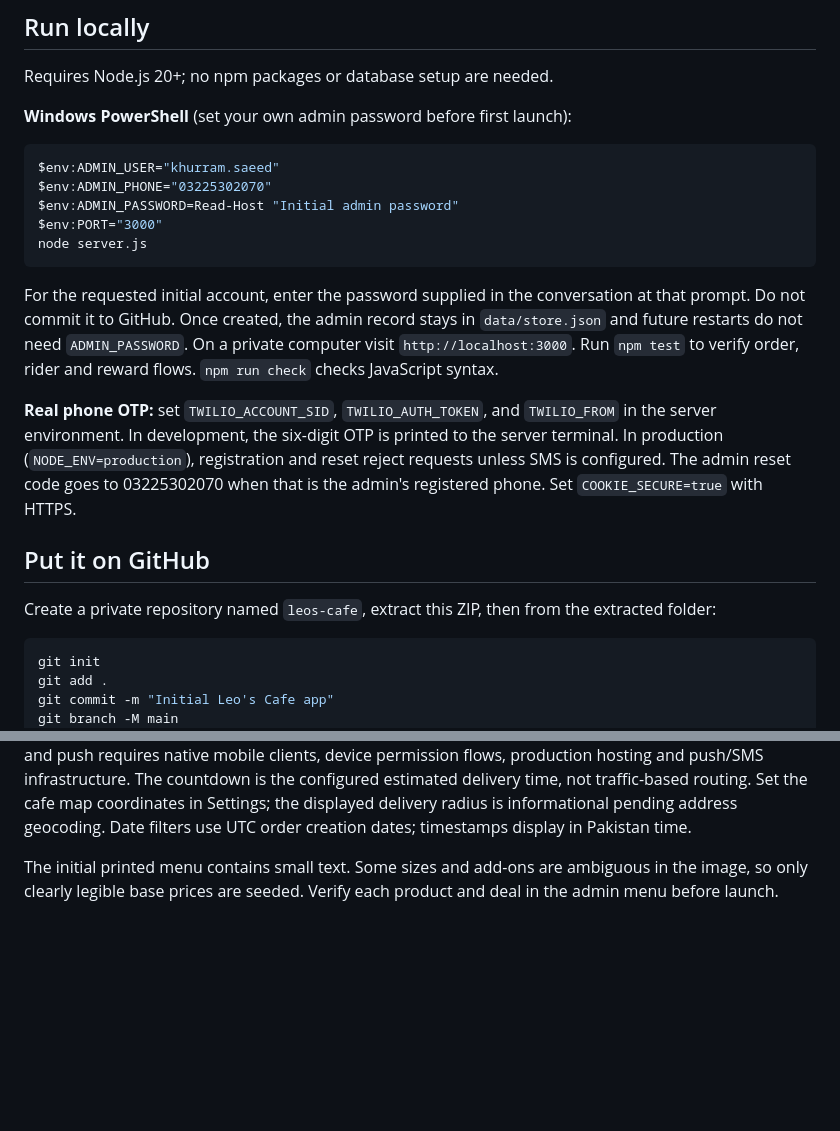
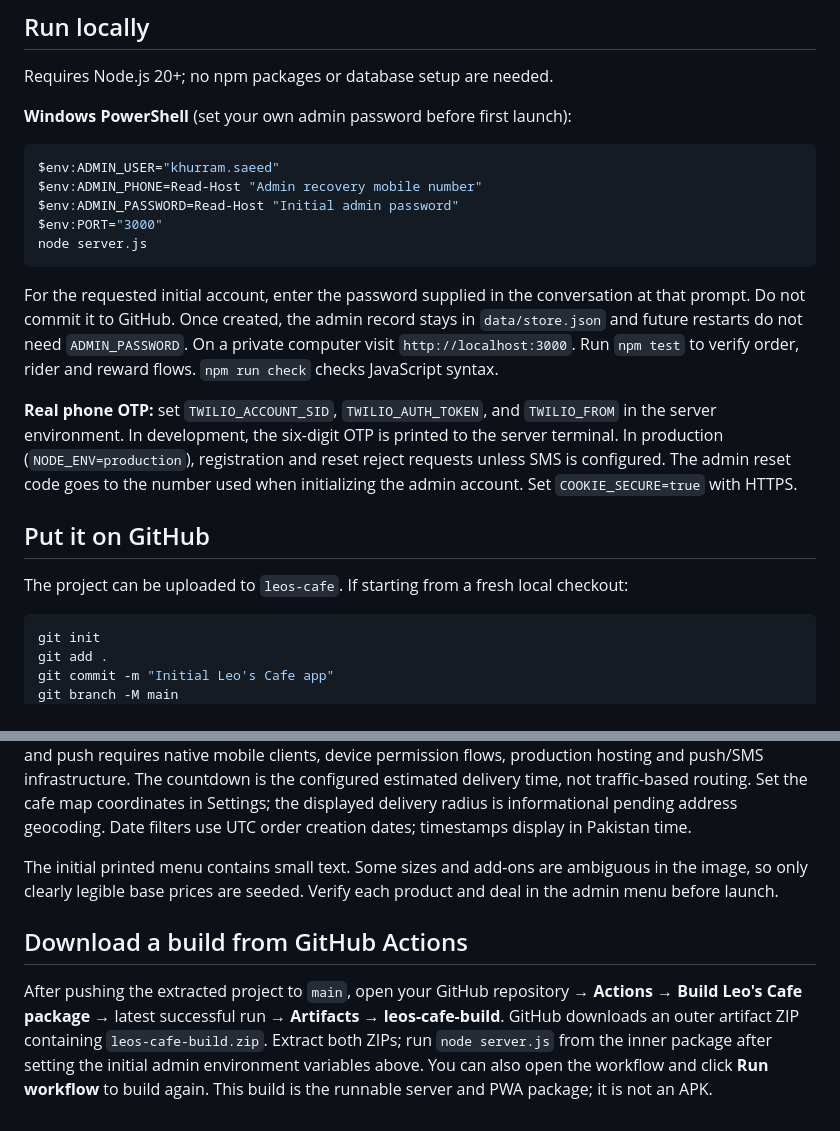
Before and after one commit to Danbrock007/leos-cafe, a Markdown page: README.md, 2 parts joined by grey strips. Rendered like a GitHub page; blank space fills up the shorter version.

Commit message:
Remove admin recovery phone from setup instructions

````diff
--- a/README.md
+++ b/README.md
@@ -10,7 +10,7 @@ Requires Node.js 20+; no npm packages or database setup are needed.
 
 ```powershell
 $env:ADMIN_USER="khurram.saeed"
-$env:ADMIN_PHONE="03225302070"
+$env:ADMIN_PHONE=Read-Host "Admin recovery mobile number"
 $env:ADMIN_PASSWORD=Read-Host "Initial admin password"
 $env:PORT="3000"
 node server.js
@@ -18,11 +18,11 @@ node server.js
 
 For the requested initial account, enter the password supplied in the conversation at that prompt. Do not commit it to GitHub. Once created, the admin record stays in `data/store.json` and future restarts do not need `ADMIN_PASSWORD`. On a private computer visit `http://localhost:3000`. Run `npm test` to verify order, rider and reward flows. `npm run check` checks JavaScript syntax.
 
-**Real phone OTP:** set `TWILIO_ACCOUNT_SID`, `TWILIO_AUTH_TOKEN`, and `TWILIO_FROM` in the server environment. In development, the six-digit OTP is printed to the server terminal. In production (`NODE_ENV=production`), registration and reset reject requests unless SMS is configured. The admin reset code goes to 03225302070 when that is the admin's registered phone. Set `COOKIE_SECURE=true` with HTTPS.
+**Real phone OTP:** set `TWILIO_ACCOUNT_SID`, `TWILIO_AUTH_TOKEN`, and `TWILIO_FROM` in the server environment. In development, the six-digit OTP is printed to the server terminal. In production (`NODE_ENV=production`), registration and reset reject requests unless SMS is configured. The admin reset code goes to the number used when initializing the admin account. Set `COOKIE_SECURE=true` with HTTPS.
 
 ## Put it on GitHub
 
-Create a private repository named `leos-cafe`, extract this ZIP, then from the extracted folder:
+The project can be uploaded to `leos-cafe`. If starting from a fresh local checkout:
 
 ```bash
 git init
@@ -46,3 +46,7 @@ git push -u origin main
 This package is a working **PWA and server**, not a native Android APK. Install it on a phone from an HTTPS deployment via the browser's “Add to Home Screen.” The service worker caches the screen shell; ordering always needs a connection. Rider geolocation uses browser `watchPosition` and requires an open, active rider screen. Browsers may stop location updates in the background; this version does **not** provide continuous WhatsApp-style background tracking, native push notifications, map route/ETA calculations, card payment, or SMS without Twilio credentials. An Android/iOS release with reliable background tracking and push requires native mobile clients, device permission flows, production hosting and push/SMS infrastructure. The countdown is the configured estimated delivery time, not traffic-based routing. Set the cafe map coordinates in Settings; the displayed delivery radius is informational pending address geocoding. Date filters use UTC order creation dates; timestamps display in Pakistan time.
 
 The initial printed menu contains small text. Some sizes and add-ons are ambiguous in the image, so only clearly legible base prices are seeded. Verify each product and deal in the admin menu before launch.
+
+## Download a build from GitHub Actions
+
+After pushing the extracted project to `main`, open your GitHub repository → **Actions** → **Build Leo's Cafe package** → latest successful run → **Artifacts** → **leos-cafe-build**. GitHub downloads an outer artifact ZIP containing `leos-cafe-build.zip`. Extract both ZIPs; run `node server.js` from the inner package after setting the initial admin environment variables above. You can also open the workflow and click **Run workflow** to build again. This build is the runnable server and PWA package; it is not an APK.
````
